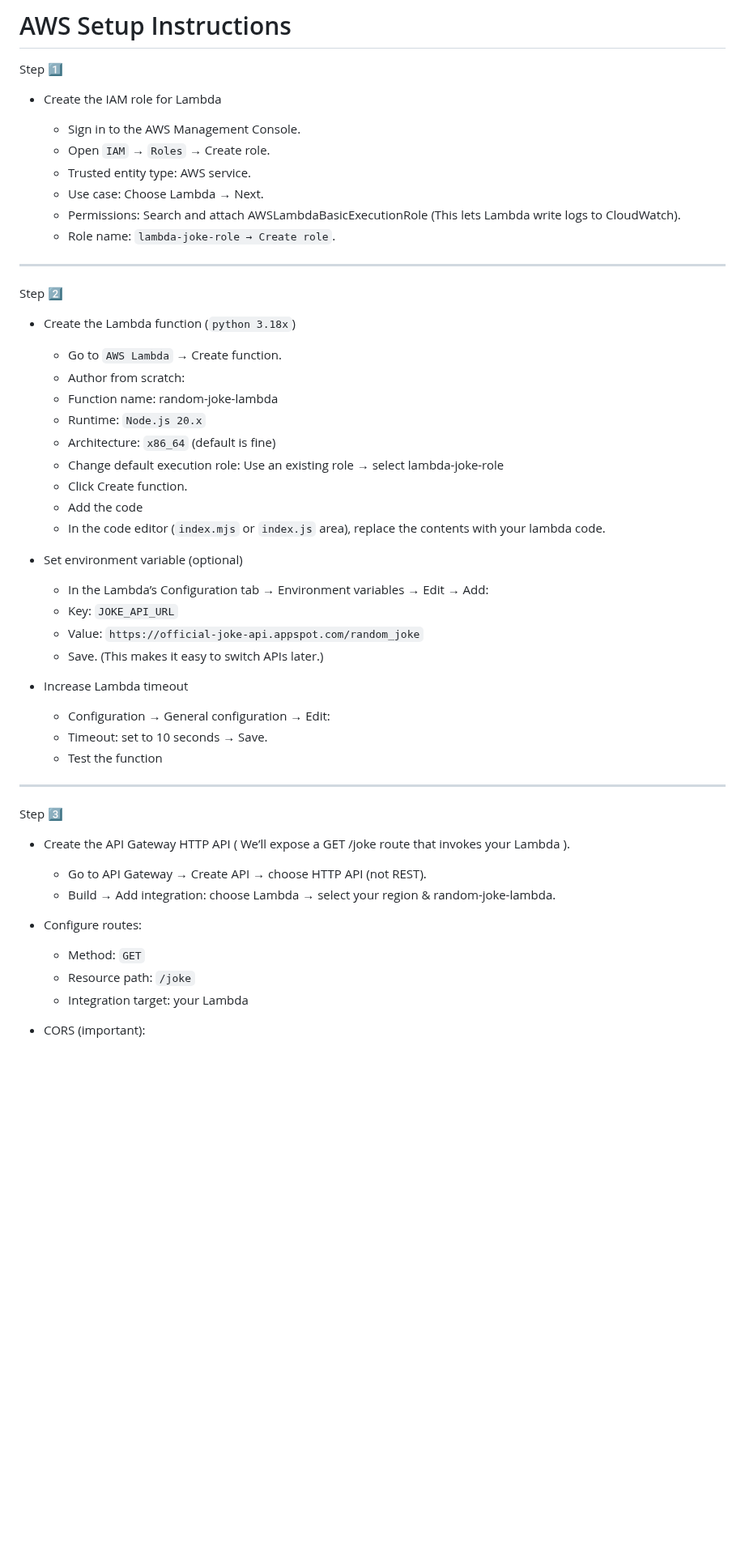
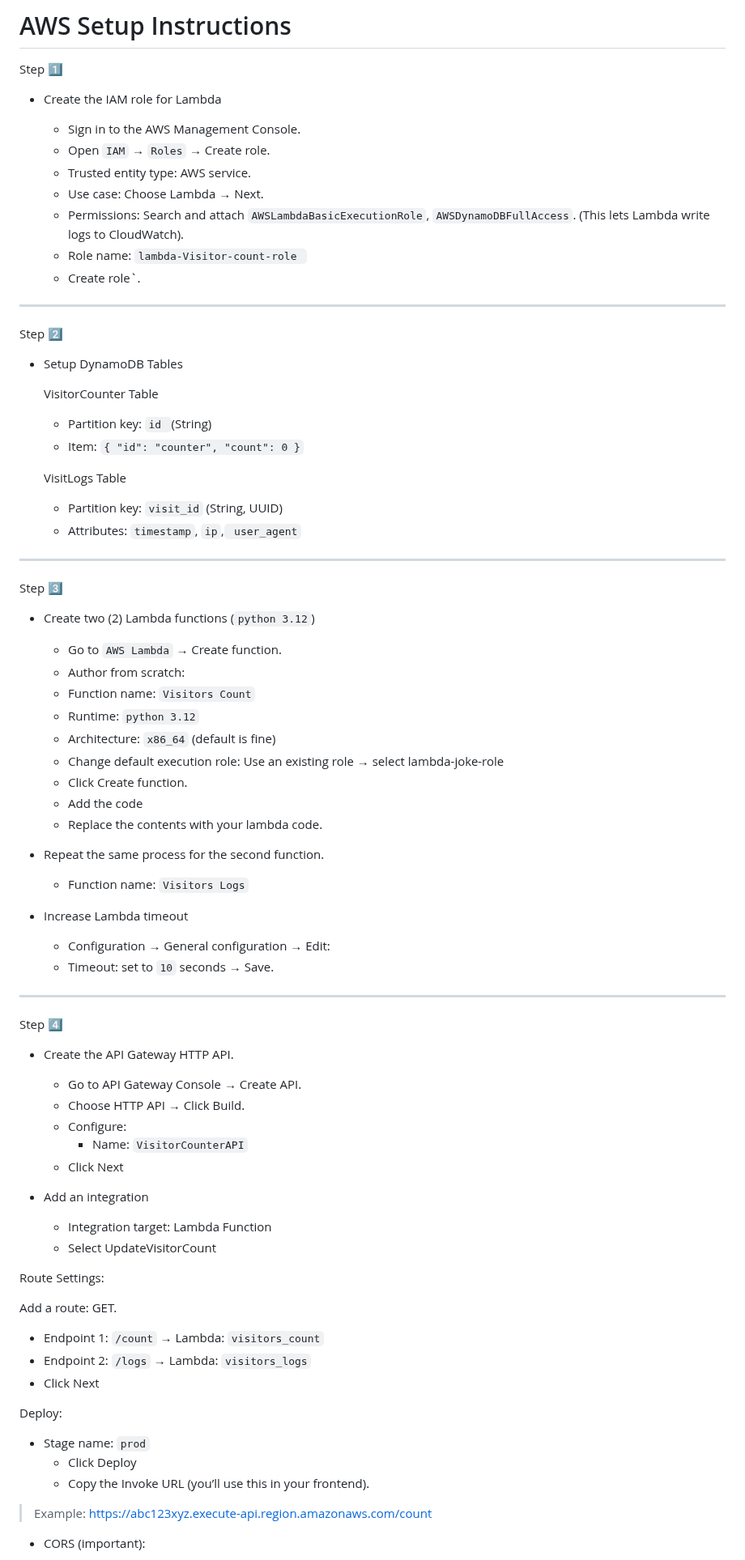
Before and after one commit to ozi26/AWS-projects, a Markdown page: Real-Time Visitor Counter with Logs/README.md, the part around one of its changes. Shown at 81% size. GitHub-like rendering; blank space fills up the shorter version.

```diff
--- a/Real-Time Visitor Counter with Logs/README.md
+++ b/Real-Time Visitor Counter with Logs/README.md
@@ -102,47 +103,74 @@ Step 1️⃣
   + Open `IAM` → `Roles` → Create role.
   + Trusted entity type: AWS service.
   + Use case: Choose Lambda → Next.
-  +  Permissions: Search and attach AWSLambdaBasicExecutionRole
+  +  Permissions: Search and attach `AWSLambdaBasicExecutionRole`, `AWSDynamoDBFullAccess`.
     (This lets Lambda write logs to CloudWatch).
-  + Role name: `lambda-joke-role → Create role`.
+  + Role name: `lambda-Visitor-count-role `
+  +  Create role`.
 ---
 Step 2️⃣
-+ Create the Lambda function (`python 3.18x`)
++ Setup DynamoDB Tables
+
+  VisitorCounter Table
+
+   + Partition key: `id `(String)
+   + Item: `{ "id": "counter", "count": 0 }`
+
+    VisitLogs Table
+
+   + Partition key: `visit_id` (String, UUID)
+   + Attributes: `timestamp`, `ip`,` user_agent`
+---
+Step 3️⃣
++ Create two (2) Lambda functions (`python 3.12`)
 
   + Go to `AWS Lambda` → Create function.
   + Author from scratch:
-  + Function name: random-joke-lambda
-  + Runtime: `Node.js 20.x`
+  + Function name: `Visitors Count`
+  + Runtime: `python 3.12`
   + Architecture: `x86_64` (default is fine)
   + Change default execution role: Use an existing role → select lambda-joke-role
   + Click Create function.
   + Add the code
-  + In the code editor (`index.mjs` or `index.js` area), replace the contents with your lambda code.
+  + Replace the contents with your lambda code.
 
-+ Set environment variable (optional)
++ Repeat the same process for the second function.
 
-  + In the Lambda’s Configuration tab → Environment variables → Edit → Add:
-  + Key: `JOKE_API_URL`
-  + Value: `https://official-joke-api.appspot.com/random_joke`
-  + Save. (This makes it easy to switch APIs later.)
+   + Function name: `Visitors Logs`
 
 + Increase Lambda timeout
 
   + Configuration → General configuration → Edit:
-  + Timeout: set to 10 seconds → Save.
-  + Test the function
+  + Timeout: set to `10` seconds → Save.
+
 ---
-Step 3️⃣
-+ Create the API Gateway HTTP API ( We’ll expose a GET /joke route that invokes your Lambda ).
+Step 4️⃣
++ Create the API Gateway HTTP API.
 
-  + Go to API Gateway → Create API → choose HTTP API (not REST).
-  + Build → Add integration: choose Lambda → select your region & random-joke-lambda.
+   + Go to API Gateway Console → Create API.
+   + Choose HTTP API → Click Build.
+   + Configure:
+      + Name: `VisitorCounterAPI`
+   + Click Next
 
-+ Configure routes:
++ Add an integration
+   + Integration target: Lambda Function
+   + Select UpdateVisitorCount
 
-  + Method: `GET`
-  + Resource path: `/joke`
-  + Integration target: your Lambda
+Route Settings:
+
+Add a route: GET.
+   + Endpoint 1: `/count` → Lambda: `visitors_count`
+   + Endpoint 2: `/logs` → Lambda: `visitors_logs`
+   + Click Next
+
+Deploy:
+
++ Stage name: `prod`
+   + Click Deploy
+   + Copy the Invoke URL (you’ll use this in your frontend).
+
+ > Example: https://abc123xyz.execute-api.region.amazonaws.com/count
 
 + CORS (important):
 
```
Also changed, not shown: other parts of Real-Time Visitor Counter with Logs/README.md (+5 -8 lines).
